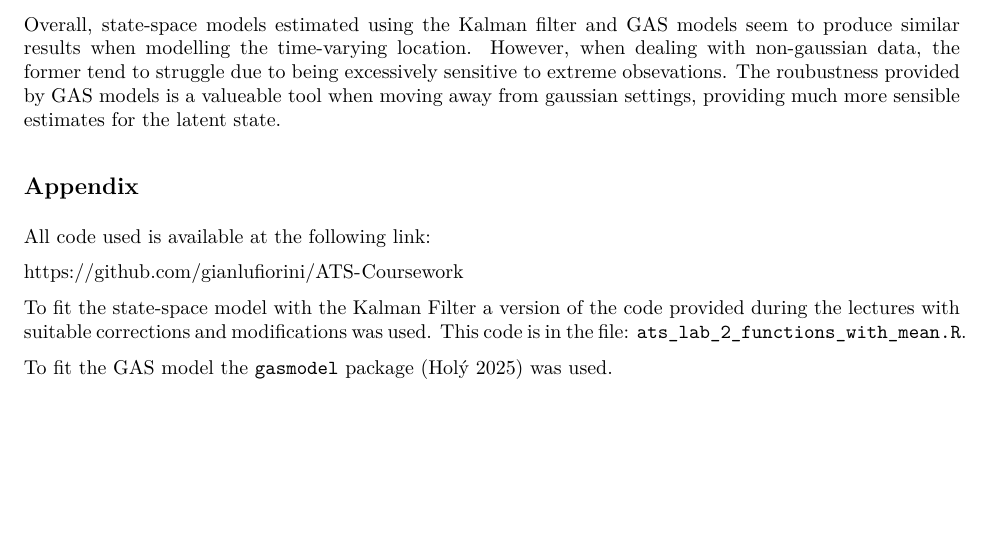
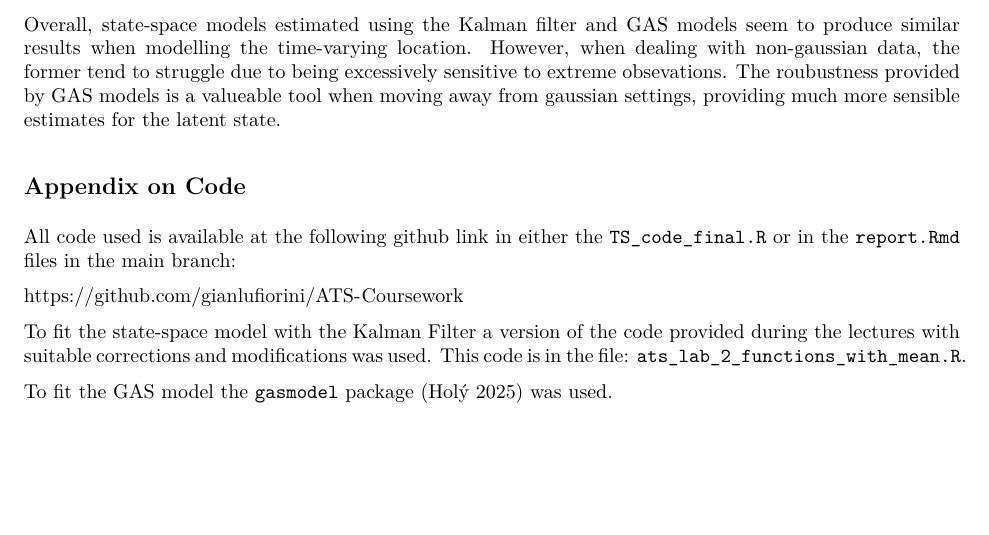
Before and after one commit to gianlufiorini/ATS-Coursework, an R Markdown document (report.Rmd): part of page 18 of 20, cut so that both start at the same text. The pictures show the output file report.pdf that the author committed with the source.

Commit message:
small change in appendix

```diff
--- a/report.Rmd
+++ b/report.Rmd
@@ -891,8 +891,8 @@ Overall, state-space models estimated using the Kalman filter and GAS models see
 However, when dealing with non-gaussian data, the former tend to struggle due to being excessively sensitive to extreme obsevations.
 The roubustness provided by GAS models is a valueable tool when moving away from gaussian settings, providing much more sensible estimates for the latent state.
 
-## Appendix
-All code used is available at the following link:
+## Appendix on Code
+All code used is available at the following github link in either the `TS_code_final.R` or in the `report.Rmd` files in the main branch:
 
 <https://github.com/gianlufiorini/ATS-Coursework>
 
```
Also changed, not shown: report.pdf.
